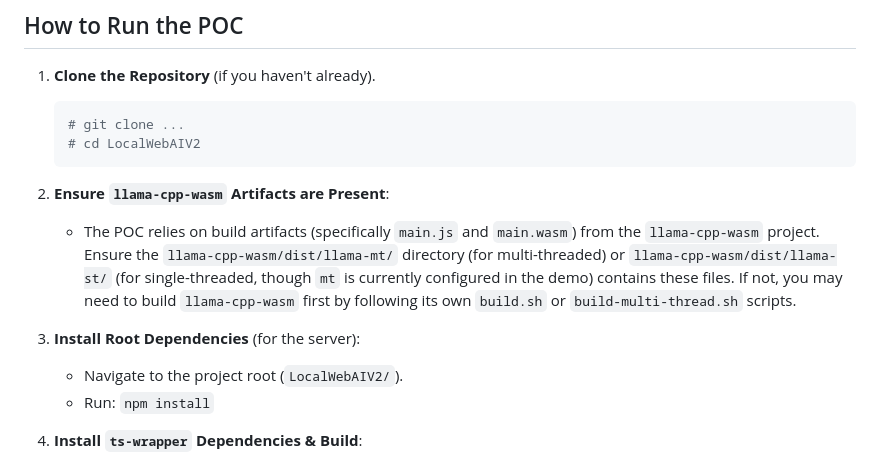
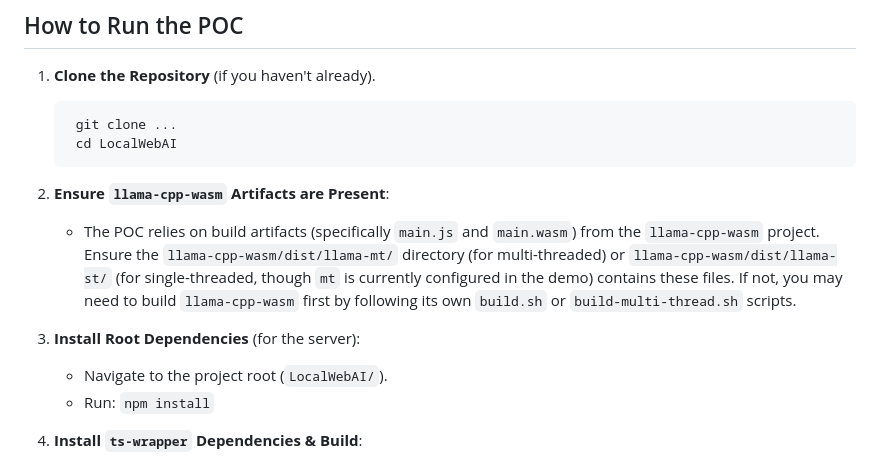
Before and after one commit to z6cc/LocalWebAI, a Markdown page: README.md, the part around the change. Rendered like a GitHub page.

````diff
--- a/README.md
+++ b/README.md
@@ -35,15 +35,15 @@ We have successfully demonstrated the following capabilities:
 
 1.  **Clone the Repository** (if you haven't already).
     ```bash
-    # git clone ...
-    # cd LocalWebAIV2
+     git clone ...
+     cd LocalWebAI
     ```
 
 2.  **Ensure `llama-cpp-wasm` Artifacts are Present**:
     *   The POC relies on build artifacts (specifically `main.js` and `main.wasm`) from the `llama-cpp-wasm` project. Ensure the `llama-cpp-wasm/dist/llama-mt/` directory (for multi-threaded) or `llama-cpp-wasm/dist/llama-st/` (for single-threaded, though `mt` is currently configured in the demo) contains these files. If not, you may need to build `llama-cpp-wasm` first by following its own `build.sh` or `build-multi-thread.sh` scripts.
 
 3.  **Install Root Dependencies** (for the server):
-    *   Navigate to the project root (`LocalWebAIV2/`).
+    *   Navigate to the project root (`LocalWebAI/`).
     *   Run: `npm install`
 
 4.  **Install `ts-wrapper` Dependencies & Build**:
````
